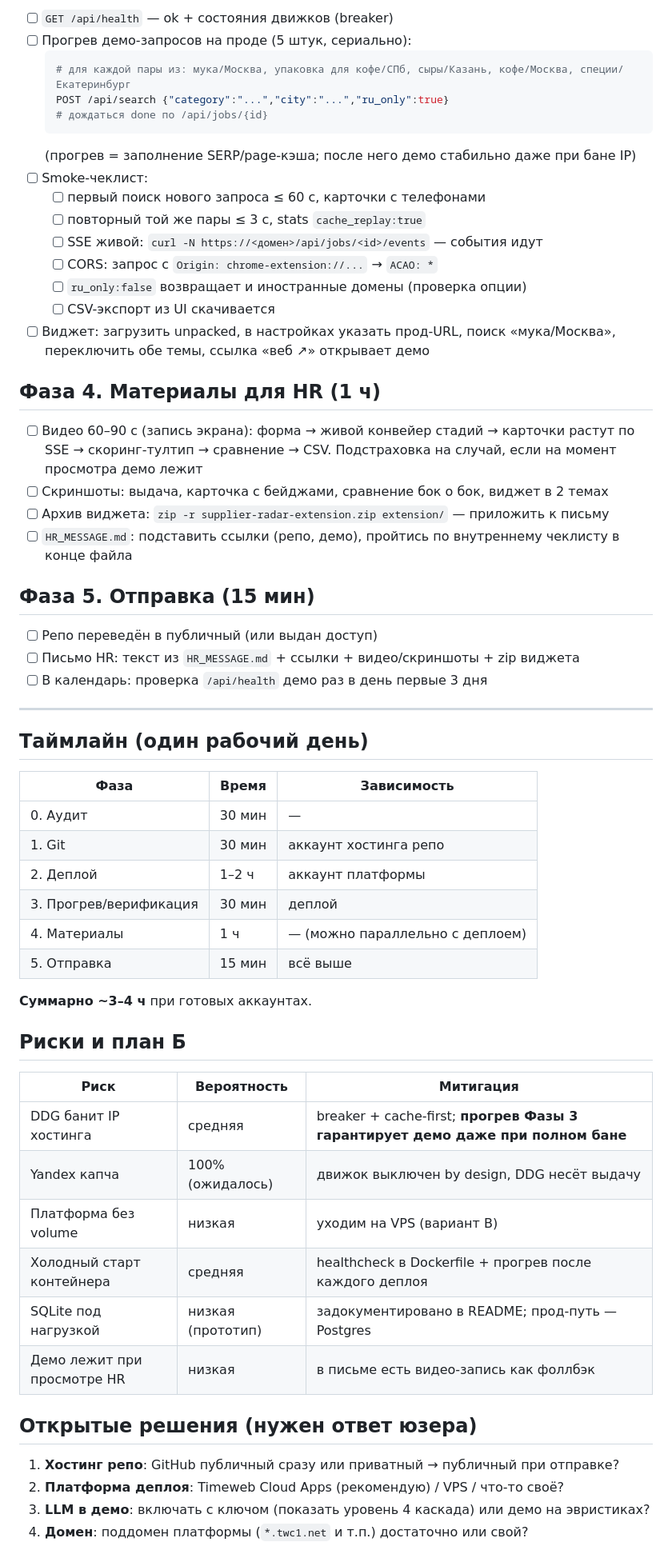
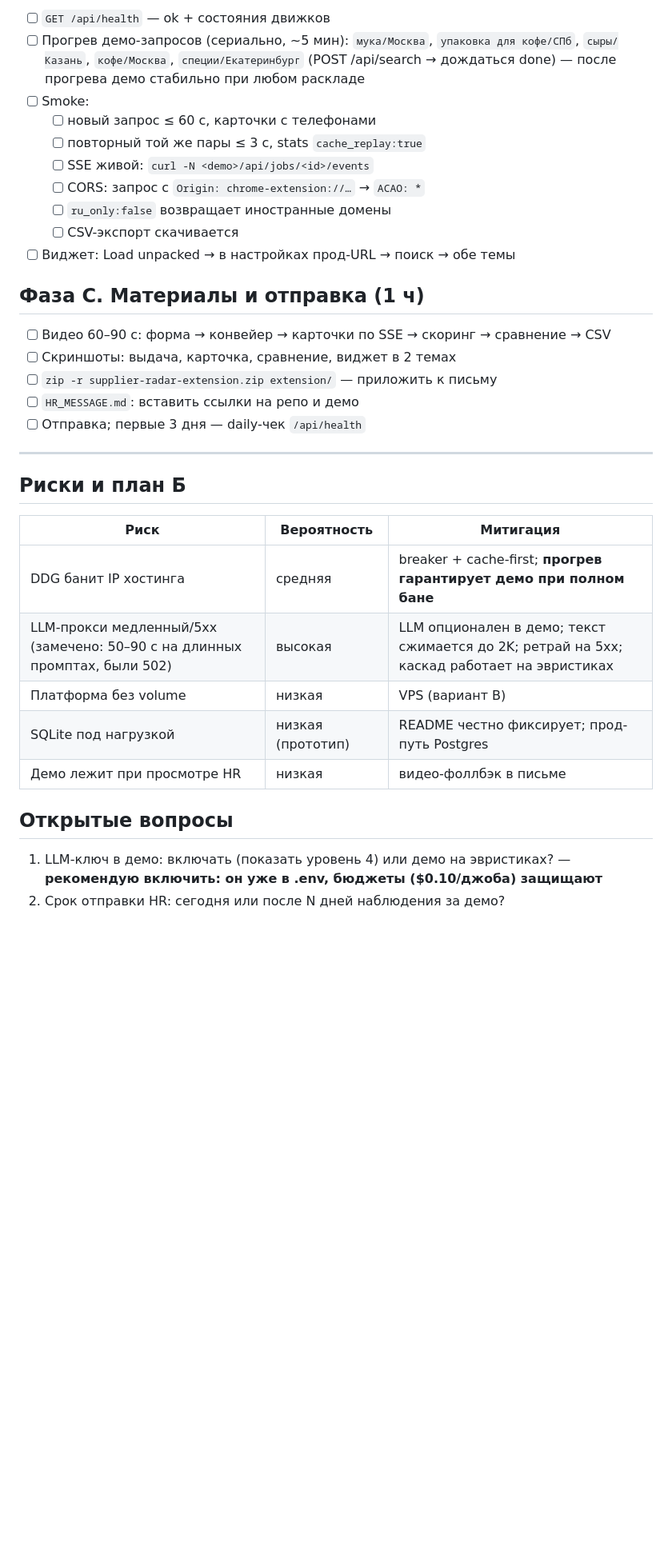
Before and after one commit to Riper21/GoulashRadar, a Markdown page: LAUNCH_PLAN.md, the part around one of its changes. Shown at 80% size. Drawn GitHub-style; blank space fills up the shorter version.

Commit message:
launch plan update: repo published (Riper21/GoulashRadar), deploy phases

````diff
--- a/LAUNCH_PLAN.md
+++ b/LAUNCH_PLAN.md
@@ -69,67 +50,38 @@ Serverless Containers не подходит (эфемерное хранилищ
 
-- [ ] `GET /api/health` — ok + состояния движков (breaker)
-- [ ] Прогрев демо-запросов на проде (5 штук, сериально):
-  ```powershell
-  # для каждой пары из: мука/Москва, упаковка для кофе/СПб, сыры/Казань, кофе/Москва, специи/Екатеринбург
-  POST /api/search {"category":"...","city":"...","ru_only":true}
-  # дождаться done по /api/jobs/{id}
-  ```
-  (прогрев = заполнение SERP/page-кэша; после него демо стабильно даже при бане IP)
-- [ ] Smoke-чеклист:
-  - [ ] первый поиск нового запроса ≤ 60 с, карточки с телефонами
+- [ ] `GET /api/health` — ok + состояния движков
+- [ ] Прогрев демо-запросов (сериально, ~5 мин):
+  `мука/Москва`, `упаковка для кофе/СПб`, `сыры/Казань`, `кофе/Москва`, `специи/Екатеринбург`
+  (POST /api/search → дождаться done) — после прогрева демо стабильно при любом раскладе
+- [ ] Smoke:
+  - [ ] новый запрос ≤ 60 с, карточки с телефонами
   - [ ] повторный той же пары ≤ 3 с, stats `cache_replay:true`
-  - [ ] SSE живой: `curl -N https://<домен>/api/jobs/<id>/events` — события идут
-  - [ ] CORS: запрос с `Origin: chrome-extension://...` → `ACAO: *`
-  - [ ] `ru_only:false` возвращает и иностранные домены (проверка опции)
-  - [ ] CSV-экспорт из UI скачивается
-- [ ] Виджет: загрузить unpacked, в настройках указать прод-URL, поиск «мука/Москва»,
-  переключить обе темы, ссылка «веб ↗» открывает демо
+  - [ ] SSE живой: `curl -N <demo>/api/jobs/<id>/events`
+  - [ ] CORS: запрос с `Origin: chrome-extension://…` → `ACAO: *`
+  - [ ] `ru_only:false` возвращает иностранные домены
+  - [ ] CSV-экспорт скачивается
+- [ ] Виджет: Load unpacked → в настройках прод-URL → поиск → обе темы
 
-## Фаза 4. Материалы для HR (1 ч)
+## Фаза C. Материалы и отправка (1 ч)
 
-- [ ] Видео 60–90 с (запись экрана): форма → живой конвейер стадий → карточки
-  растут по SSE → скоринг-тултип → сравнение → CSV. Подстраховка на случай,
-  если на момент просмотра демо лежит
-- [ ] Скриншоты: выдача, карточка с бейджами, сравнение бок о бок, виджет в 2 темах
-- [ ] Архив виджета: `zip -r supplier-radar-extension.zip extension/` — приложить к письму
-- [ ] `HR_MESSAGE.md`: подставить ссылки (репо, демо), пройтись по внутреннему чеклисту
-  в конце файла
-
-## Фаза 5. Отправка (15 мин)
-
-- [ ] Репо переведён в публичный (или выдан доступ)
-- [ ] Письмо HR: текст из `HR_MESSAGE.md` + ссылки + видео/скриншоты + zip виджета
-- [ ] В календарь: проверка `/api/health` демо раз в день первые 3 дня
+- [ ] Видео 60–90 с: форма → конвейер → карточки по SSE → скоринг → сравнение → CSV
+- [ ] Скриншоты: выдача, карточка, сравнение, виджет в 2 темах
+- [ ] `zip -r supplier-radar-extension.zip extension/` — приложить к письму
+- [ ] `HR_MESSAGE.md`: вставить ссылки на репо и демо
+- [ ] Отправка; первые 3 дня — daily-чек `/api/health`
 
 ---
-
-## Таймлайн (один рабочий день)
-
-| Фаза | Время | Зависимость |
-|---|---|---|
-| 0. Аудит | 30 мин | — |
-| 1. Git | 30 мин | аккаунт хостинга репо |
-| 2. Деплой | 1–2 ч | аккаунт платформы |
-| 3. Прогрев/верификация | 30 мин | деплой |
-| 4. Материалы | 1 ч | — (можно параллельно с деплоем) |
-| 5. Отправка | 15 мин | всё выше |
-
-**Суммарно ~3–4 ч** при готовых аккаунтах.
 
 ## Риски и план Б
 
 | Риск | Вероятность | Митигация |
 |---|---|---|
-| DDG банит IP хостинга | средняя | breaker + cache-first; **прогрев Фазы 3 гарантирует демо даже при полном бане** |
-| Yandex капча | 100% (ожидалось) | движок выключен by design, DDG несёт выдачу |
-| Платформа без volume | низкая | уходим на VPS (вариант B) |
-| Холодный старт контейнера | средняя | healthcheck в Dockerfile + прогрев после каждого деплоя |
-| SQLite под нагрузкой | низкая (прототип) | задокументировано в README; прод-путь — Postgres |
-| Демо лежит при просмотре HR | низкая | в письме есть видео-запись как фоллбэк |
+| DDG банит IP хостинга | средняя | breaker + cache-first; **прогрев гарантирует демо при полном бане** |
+| LLM-прокси медленный/5xx (замечено: 50–90 с на длинных промптах, были 502) | высокая | LLM опционален в демо; текст сжимается до 2K; ретрай на 5xx; каскад работает на эвристиках |
+| Платформа без volume | низкая | VPS (вариант B) |
+| SQLite под нагрузкой | низкая (прототип) | README честно фиксирует; прод-путь Postgres |
+| Демо лежит при просмотре HR | низкая | видео-фоллбэк в письме |
 
-## Открытые решения (нужен ответ юзера)
+## Открытые вопросы
 
-1. **Хостинг репо**: GitHub публичный сразу или приватный → публичный при отправке?
-2. **Платформа деплоя**: Timeweb Cloud Apps (рекомендую) / VPS / что-то своё?
-3. **LLM в демо**: включать с ключом (показать уровень 4 каскада) или демо на эвристиках?
-4. **Домен**: поддомен платформы (`*.twc1.net` и т.п.) достаточно или свой?
+1. LLM-ключ в демо: включать (показать уровень 4) или демо на эвристиках? — **рекомендую включить: он уже в .env, бюджеты ($0.10/джоба) защищают**
+2. Срок отправки HR: сегодня или после N дней наблюдения за демо?
````
Also changed, not shown: other parts of LAUNCH_PLAN.md (+28 -47 lines).
